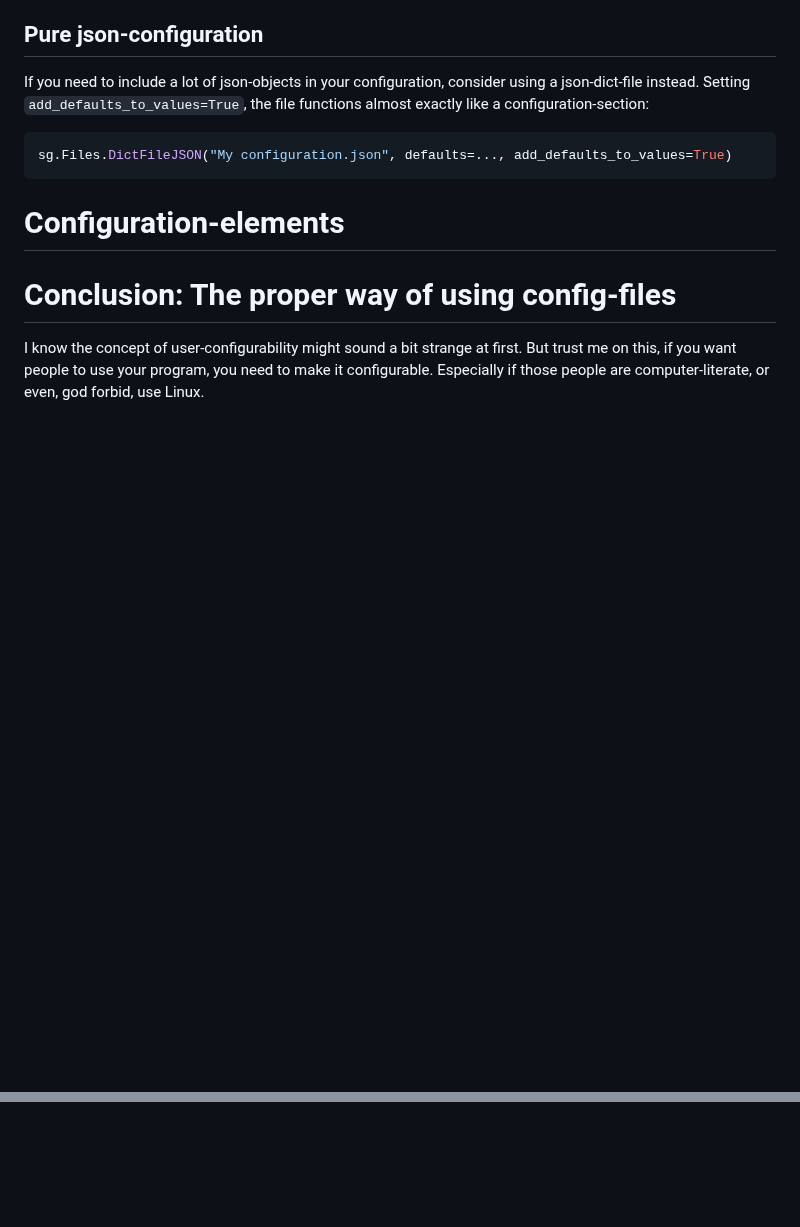
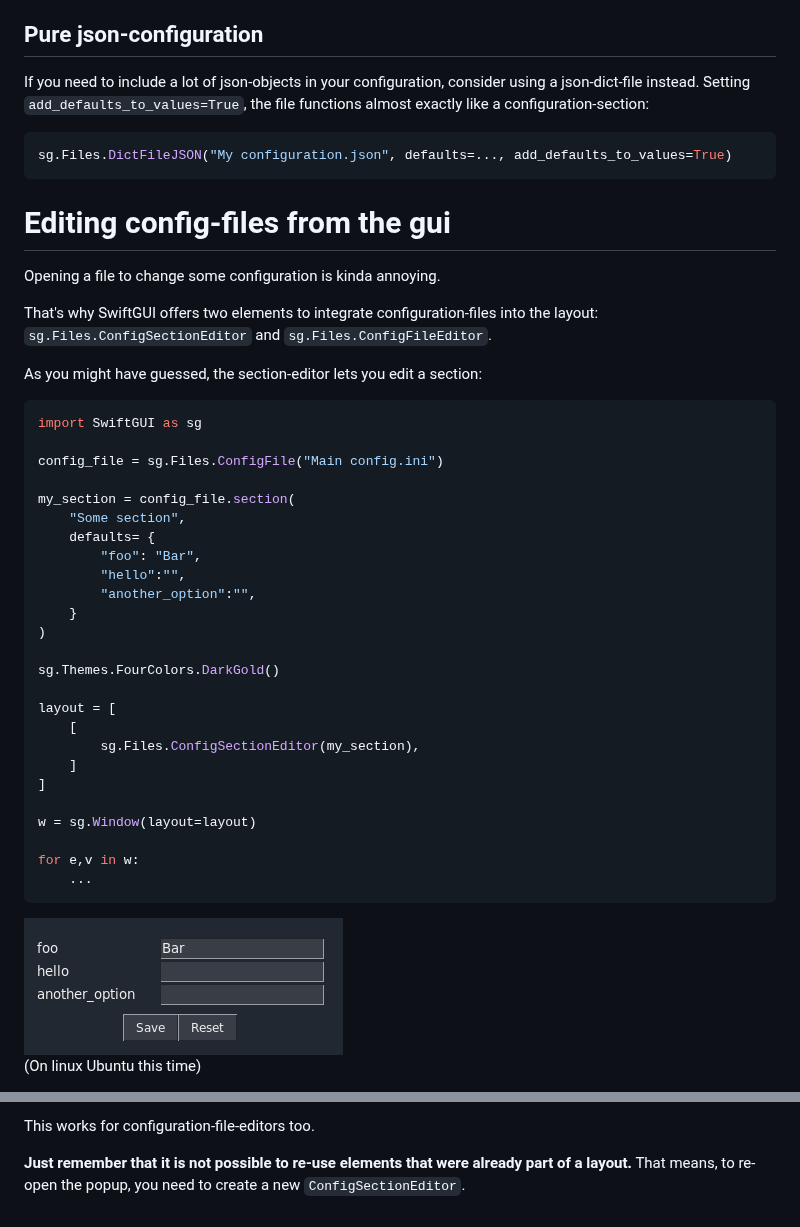
Before and after one commit to CheesecakeTV/SwiftGUI-Docs, a Markdown page: 01 Basic tutorials/11 Configuration-files.md, 2 parts joined by grey strips. Drawn GitHub-style; pictures changed too: assets/images/2026-01-28-12-25-57.png (added); blank space fills up the shorter version.

Commit message:
Added specific elements to configuration-files tutorial

````diff
--- a/01 Basic tutorials/11 Configuration-files.md
+++ b/01 Basic tutorials/11 Configuration-files.md
@@ -266,9 +266,39 @@ Setting `add_defaults_to_values=True`, the file functions almost exactly like a
 sg.Files.DictFileJSON("My configuration.json", defaults=..., add_defaults_to_values=True)
 ```
 
-# Configuration-elements
+# Editing config-files from the gui
+Opening a file to change some configuration is kinda annoying.
 
-# Conclusion: The proper way of using config-files
-I know the concept of user-configurability might sound a bit strange at first.
-But trust me on this, if you want people to use your program, you need to make it configurable.
-Especially if those people are computer-literate, or even, god forbid, use Linux.
+That's why SwiftGUI offers two elements to integrate configuration-files into the layout: `sg.Files.ConfigSectionEditor` and `sg.Files.ConfigFileEditor`.
+
+As you might have guessed, the section-editor lets you edit a section:
+```py
+import SwiftGUI as sg
+
+config_file = sg.Files.ConfigFile("Main config.ini")
+
+my_section = config_file.section(
+    "Some section",
+    defaults= {
+        "foo": "Bar",
+        "hello":"",
+        "another_option":"",
+    }
+)
+
+sg.Themes.FourColors.DarkGold()
+
+layout = [
+    [
+        sg.Files.ConfigSectionEditor(my_section),
+    ]
+]
+
+w = sg.Window(layout=layout)
+
+for e,v in w:
+    ...
+```
+![](../assets/images/2026-01-28-12-25-57.png)\
+(On linux Ubuntu this time)
+
@@ -274,0 +374,4 @@ Especially if those people are computer-literate, or even, god forbid, use Linux
+This works for configuration-file-editors too.
+
+**Just remember that it is not possible to re-use elements that were already part of a layout.**
+That means, to re-open the popup, you need to create a new `ConfigSectionEditor`.
````
Also changed, not shown: other parts of 01 Basic tutorials/11 Configuration-files.md (+69 -0 lines), assets/images/2026-01-28-12-32-21.png (added), assets/images/2026-01-28-12-32-33.png (added), assets/images/2026-01-28-12-44-08.png (added).
